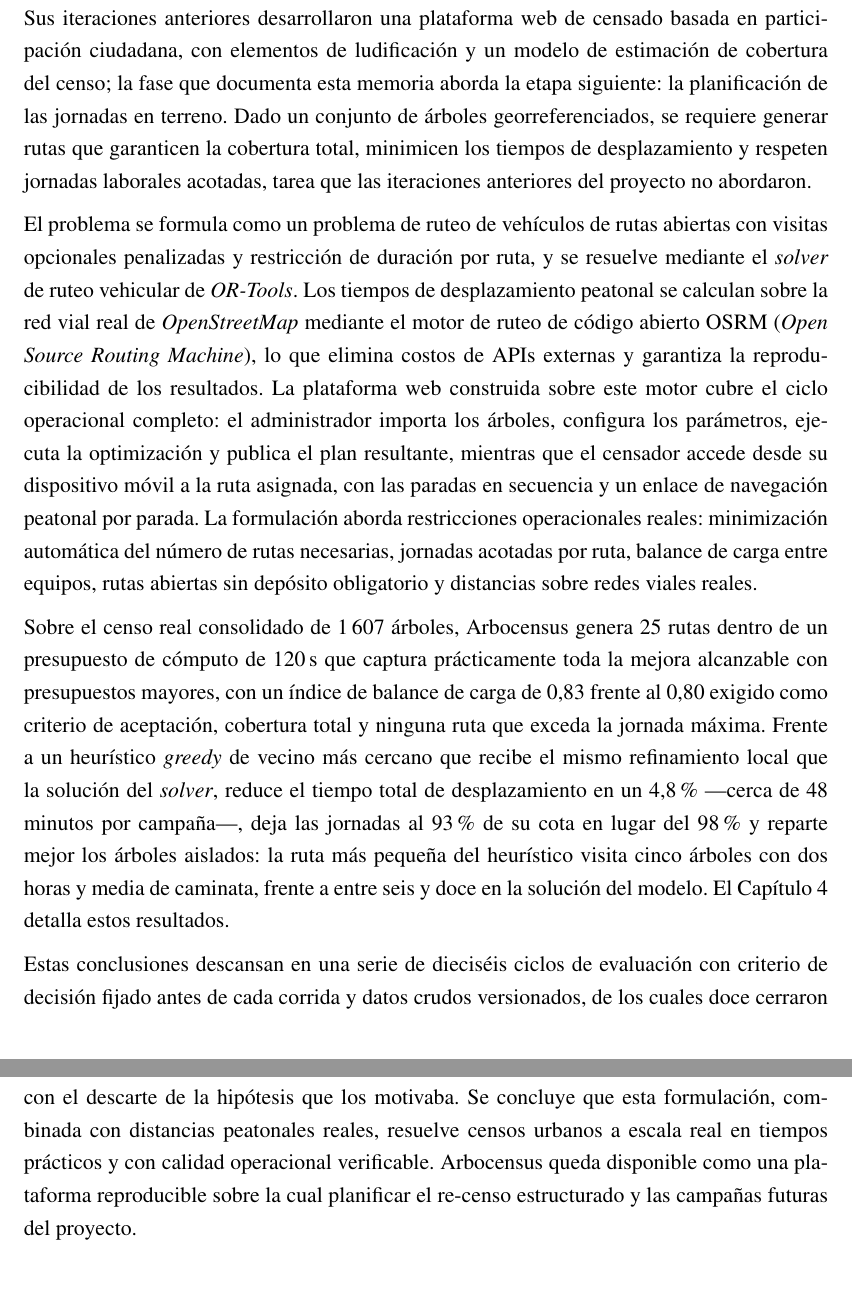
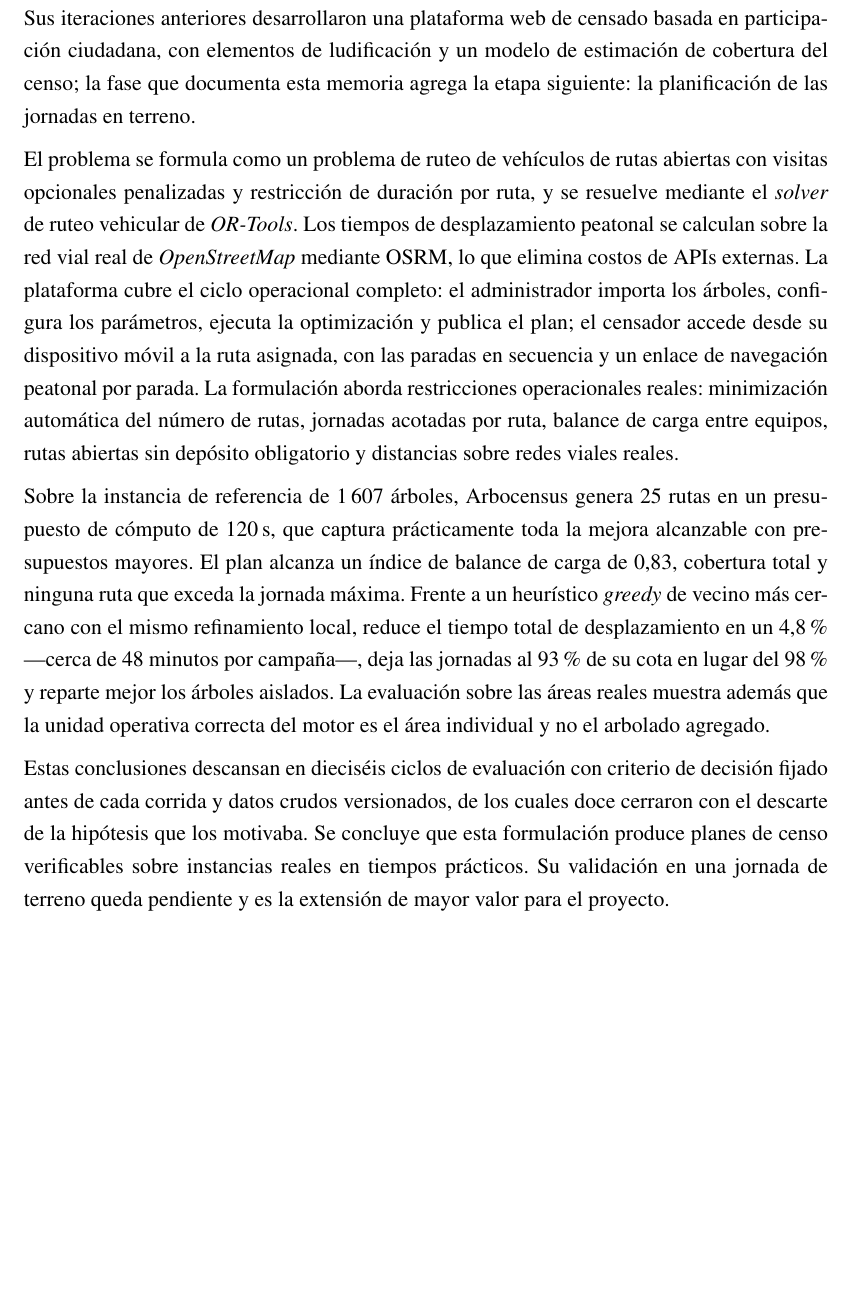
Before and after one commit to AlbertoZuiga/arbocensus, a LaTeX thesis (docs/thesis/main.tex, which reads docs/thesis/secciones/00-preliminares.tex): two parts of pages 9 and 10 of 104 before the commit and part of page 9 of 103 after it, the two joined at a grey line, cut so that both start at the same text, the shorter picture padded with empty space. Compiled offline with pdfLaTeX.

Commit message:
docs(thesis): ajusta el RESUMEN a lo que el Capítulo 4 verifica
La conclusión afirmaba que la formulación "resuelve censos urbanos a
escala real", justo lo que §4.3.4 declara no verificado. Se baja a lo
acreditado, se agrega el hallazgo de la unidad operativa (área
individual, §4.3.2) y se parte la oración de 474 caracteres.

```diff
--- a/docs/thesis/secciones/00-preliminares.tex
+++ b/docs/thesis/secciones/00-preliminares.tex
@@ -43,46 +43,38 @@ real y no sobre un conjunto sintético.
 Arbocensus es un proyecto orientado a automatizar la gestión de censos de árboles
 urbanos. Sus iteraciones anteriores desarrollaron una plataforma web de censado basada
 en participación ciudadana, con elementos de ludificación y un modelo de estimación de
-cobertura del censo; la fase que documenta esta memoria aborda la etapa siguiente: la
-planificación de las jornadas en terreno. Dado un conjunto de árboles
-georreferenciados, se requiere generar rutas que garanticen la cobertura total,
-minimicen los tiempos de desplazamiento y respeten jornadas laborales acotadas, tarea
-que las iteraciones anteriores del proyecto no abordaron.
+cobertura del censo; la fase que documenta esta memoria agrega la etapa siguiente: la
+planificación de las jornadas en terreno.
 
 El problema se formula como un problema de ruteo de vehículos de rutas abiertas con
 visitas opcionales penalizadas y restricción de duración por ruta, y se resuelve
 mediante el \textit{solver} de ruteo vehicular de \textit{OR-Tools}. Los tiempos de
 desplazamiento peatonal se calculan sobre la red vial real de \textit{OpenStreetMap}
-mediante el motor de ruteo de código abierto OSRM (\textit{Open Source Routing
-Machine}), lo que elimina costos de APIs externas y garantiza la reproducibilidad
-de los resultados. La plataforma web construida sobre este motor cubre el ciclo
-operacional completo: el administrador importa los árboles, configura los
-parámetros, ejecuta la optimización y publica el plan resultante, mientras que el
-censador accede desde su dispositivo móvil a la ruta asignada, con las paradas en
-secuencia y un enlace de navegación peatonal por parada.
-La formulación aborda restricciones operacionales reales: minimización automática del
-número de rutas necesarias, jornadas acotadas por ruta, balance de carga entre
-equipos, rutas abiertas sin depósito obligatorio y distancias sobre redes viales
-reales.
+mediante OSRM, lo que elimina costos de APIs externas. La plataforma cubre el ciclo
+operacional completo: el administrador importa los árboles, configura los parámetros,
+ejecuta la optimización y publica el plan; el censador accede desde su dispositivo
+móvil a la ruta asignada, con las paradas en secuencia y un enlace de navegación
+peatonal por parada. La formulación aborda restricciones operacionales reales:
+minimización automática del número de rutas, jornadas acotadas por ruta, balance de
+carga entre equipos, rutas abiertas sin depósito obligatorio y distancias sobre redes
+viales reales.
 
-Sobre el censo real consolidado de 1\,607 árboles, Arbocensus genera 25 rutas dentro
-de un presupuesto de cómputo de 120\,s que captura prácticamente toda la mejora
-alcanzable con presupuestos mayores, con un índice de balance de carga de 0{,}83
-frente al 0{,}80 exigido como criterio de aceptación, cobertura
-total y ninguna ruta que exceda la jornada máxima. Frente a un heurístico
-\textit{greedy} de vecino más cercano que recibe el mismo refinamiento local que la
-solución del \textit{solver}, reduce el tiempo total de desplazamiento en un 4{,}8\,\%
----cerca de 48 minutos por campaña---, deja las jornadas al 93\,\% de su cota en lugar
-del 98\,\% y reparte mejor los árboles aislados: la ruta más pequeña del heurístico
-visita cinco árboles con dos horas y media de caminata, frente a entre seis y doce
-en la solución del modelo. El Capítulo~\ref{cap:resultados} detalla estos resultados.
+Sobre la instancia de referencia de 1\,607 árboles, Arbocensus genera 25 rutas en
+un presupuesto de cómputo de 120\,s, que captura prácticamente toda la mejora
+alcanzable con presupuestos mayores. El plan alcanza un índice de balance de carga de
+0{,}83, cobertura total y ninguna ruta que exceda la jornada máxima. Frente a un
+heurístico \textit{greedy} de vecino más cercano con el mismo refinamiento local,
+reduce el tiempo total de desplazamiento en un 4{,}8\,\% ---cerca de 48 minutos por
+campaña---, deja las jornadas al 93\,\% de su cota en lugar del 98\,\% y reparte
+mejor los árboles
+aislados. La evaluación sobre las áreas reales muestra además que la unidad operativa
+correcta del motor es el área individual y no el arbolado agregado.
 
-Estas conclusiones descansan en una serie de dieciséis ciclos de evaluación con
-criterio de decisión fijado antes de cada corrida y datos crudos versionados, de los
-cuales doce cerraron con el descarte de la hipótesis que los motivaba.
-Se concluye que esta formulación, combinada con distancias peatonales reales,
-resuelve censos urbanos a escala real en tiempos prácticos y con calidad operacional
-verificable. Arbocensus queda disponible como una plataforma reproducible sobre la
-cual planificar el re-censo estructurado y las campañas futuras del proyecto.
+Estas conclusiones descansan en dieciséis ciclos de evaluación con criterio de
+decisión fijado antes de cada corrida y datos crudos versionados, de los cuales doce
+cerraron con el descarte de la hipótesis que los motivaba. Se concluye que esta
+formulación produce planes de censo verificables sobre instancias reales en tiempos
+prácticos. Su validación en una jornada de terreno queda pendiente y es la extensión
+de mayor valor para el proyecto.
 
 \newpage
```
